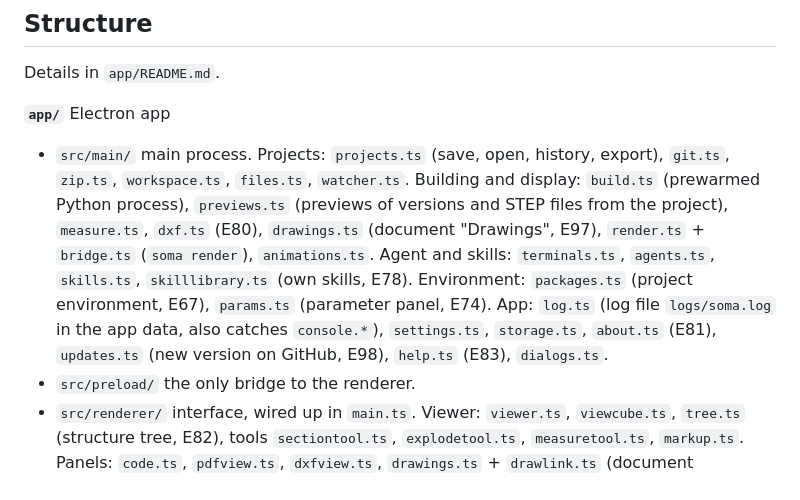
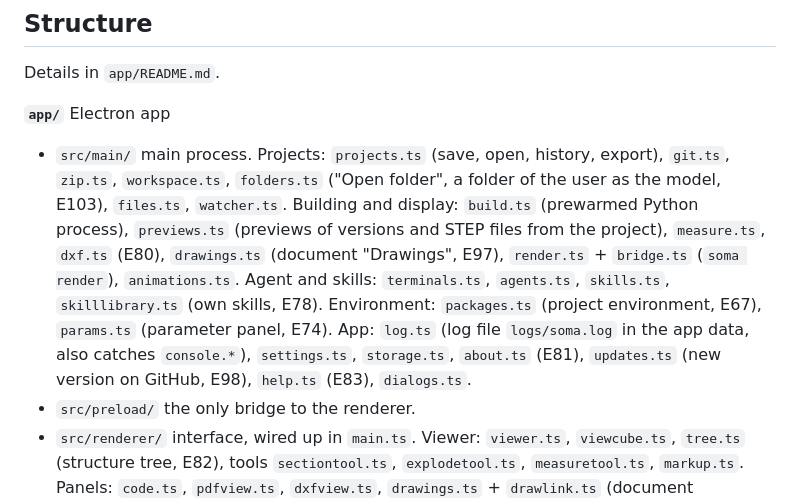
Before and after one commit to Kai-Jungsthoefel/SOMA, a Markdown page: CLAUDE.md, the part around the change. Drawn GitHub-style.

```diff
--- a/CLAUDE.md
+++ b/CLAUDE.md
@@ -19,7 +19,7 @@ A desktop app (Electron, TypeScript) in which a user designs 3D models in CadQue
 Details in `app/README.md`.
 
 **`app/`** Electron app
-- `src/main/` main process. Projects: `projects.ts` (save, open, history, export), `git.ts`, `zip.ts`, `workspace.ts`, `files.ts`, `watcher.ts`. Building and display: `build.ts` (prewarmed Python process), `previews.ts` (previews of versions and STEP files from the project), `measure.ts`, `dxf.ts` (E80), `drawings.ts` (document "Drawings", E97), `render.ts` + `bridge.ts` (`soma render`), `animations.ts`. Agent and skills: `terminals.ts`, `agents.ts`, `skills.ts`, `skilllibrary.ts` (own skills, E78). Environment: `packages.ts` (project environment, E67), `params.ts` (parameter panel, E74). App: `log.ts` (log file `logs/soma.log` in the app data, also catches `console.*`), `settings.ts`, `storage.ts`, `about.ts` (E81), `updates.ts` (new version on GitHub, E98), `help.ts` (E83), `dialogs.ts`.
+- `src/main/` main process. Projects: `projects.ts` (save, open, history, export), `git.ts`, `zip.ts`, `workspace.ts`, `folders.ts` ("Open folder", a folder of the user as the model, E103), `files.ts`, `watcher.ts`. Building and display: `build.ts` (prewarmed Python process), `previews.ts` (previews of versions and STEP files from the project), `measure.ts`, `dxf.ts` (E80), `drawings.ts` (document "Drawings", E97), `render.ts` + `bridge.ts` (`soma render`), `animations.ts`. Agent and skills: `terminals.ts`, `agents.ts`, `skills.ts`, `skilllibrary.ts` (own skills, E78). Environment: `packages.ts` (project environment, E67), `params.ts` (parameter panel, E74). App: `log.ts` (log file `logs/soma.log` in the app data, also catches `console.*`), `settings.ts`, `storage.ts`, `about.ts` (E81), `updates.ts` (new version on GitHub, E98), `help.ts` (E83), `dialogs.ts`.
 - `src/preload/` the only bridge to the renderer.
 - `src/renderer/` interface, wired up in `main.ts`. Viewer: `viewer.ts`, `viewcube.ts`, `tree.ts` (structure tree, E82), tools `sectiontool.ts`, `explodetool.ts`, `measuretool.ts`, `markup.ts`. Panels: `code.ts`, `pdfview.ts`, `dxfview.ts`, `drawings.ts` + `drawlink.ts` (document "Drawings" and its link to 3D, E97), `markdown.ts`, `filetree.ts`, `versions.ts`, `fileview.ts` (STEP file from the project in the viewer), `terminals.ts`, `params.ts`, `skills.ts`, `help.ts`, `settings.ts` + `settingspages.ts`, `tutorial.ts` (guided tour, E94). Animation and analysis: `animtool.ts`, `animpanel.ts`, `animdata.ts`, `overlay.ts`, `resulttool.ts`, `resultview.ts`, `analysispanel.ts`, `videoview.ts`. Render window: `render.ts`/`render.html`. General: `ui.ts`, `icons.ts`, `busy.ts`, `shortcuts.ts`, `style.css`.
 - `src/shared/` `types.ts` (IPC contract), `settings.ts` (defaults, validation, mouse bindings, E81), `editable.ts`, `help.ts`, `skillname.ts`, `version.ts`.
```
Also changed, not shown: CHANGELOG.md (+2 -0 lines), app/README.md (+2 -2 lines), app/resources/help/agent.png, 3 other files.
